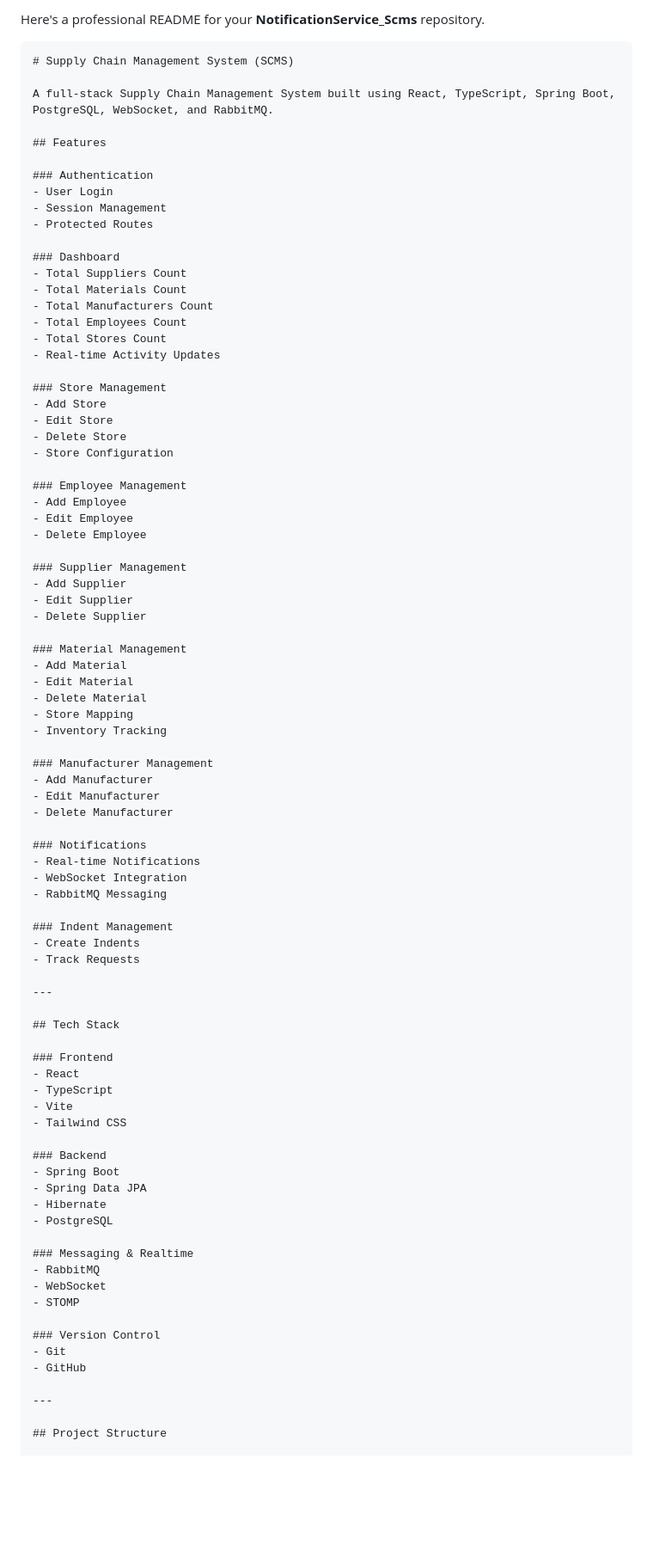
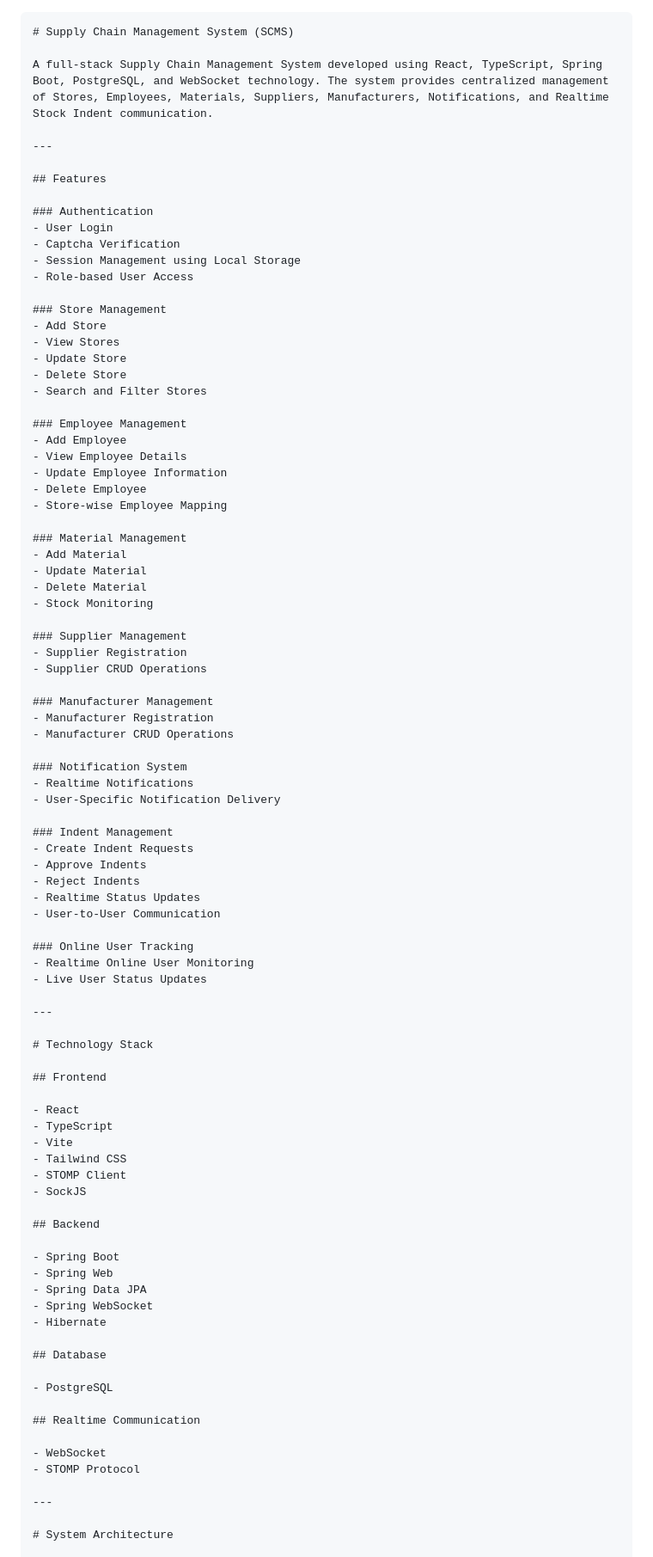
Before and after one commit to riteshkumar800/NotificationService_Scms, a Markdown page: README.md, the part around one of its changes. Shown at 86% size. Rendered like a GitHub page; blank space fills up the shorter version.

`````diff
--- a/README.md
+++ b/README.md
@@ -1,89 +1,93 @@
-Here's a professional README for your **NotificationService_Scms** repository.
-
-````md
+````markdown
 # Supply Chain Management System (SCMS)
 
-A full-stack Supply Chain Management System built using React, TypeScript, Spring Boot, PostgreSQL, WebSocket, and RabbitMQ.
+A full-stack Supply Chain Management System developed using React, TypeScript, Spring Boot, PostgreSQL, and WebSocket technology. The system provides centralized management of Stores, Employees, Materials, Suppliers, Manufacturers, Notifications, and Realtime Stock Indent communication.
+
+---
 
 ## Features
 
 ### Authentication
 - User Login
-- Session Management
-- Protected Routes
-
-### Dashboard
-- Total Suppliers Count
-- Total Materials Count
-- Total Manufacturers Count
-- Total Employees Count
-- Total Stores Count
-- Real-time Activity Updates
+- Captcha Verification
+- Session Management using Local Storage
+- Role-based User Access
 
 ### Store Management
 - Add Store
-- Edit Store
+- View Stores
+- Update Store
 - Delete Store
-- Store Configuration
+- Search and Filter Stores
 
 ### Employee Management
 - Add Employee
-- Edit Employee
+- View Employee Details
+- Update Employee Information
 - Delete Employee
-
-### Supplier Management
-- Add Supplier
-- Edit Supplier
-- Delete Supplier
+- Store-wise Employee Mapping
 
 ### Material Management
 - Add Material
-- Edit Material
+- Update Material
 - Delete Material
-- Store Mapping
-- Inventory Tracking
+- Stock Monitoring
+
+### Supplier Management
+- Supplier Registration
+- Supplier CRUD Operations
 
 ### Manufacturer Management
-- Add Manufacturer
-- Edit Manufacturer
-- Delete Manufacturer
+- Manufacturer Registration
+- Manufacturer CRUD Operations
 
-### Notifications
-- Real-time Notifications
-- WebSocket Integration
-- RabbitMQ Messaging
+### Notification System
+- Realtime Notifications
+- User-Specific Notification Delivery
 
 ### Indent Management
-- Create Indents
-- Track Requests
+- Create Indent Requests
+- Approve Indents
+- Reject Indents
+- Realtime Status Updates
+- User-to-User Communication
+
+### Online User Tracking
+- Realtime Online User Monitoring
+- Live User Status Updates
 
 ---
 
-## Tech Stack
+# Technology Stack
 
-### Frontend
+## Frontend
+
 - React
 - TypeScript
 - Vite
 - Tailwind CSS
+- STOMP Client
+- SockJS
 
-### Backend
+## Backend
+
 - Spring Boot
+- Spring Web
 - Spring Data JPA
+- Spring WebSocket
 - Hibernate
+
+## Database
+
 - PostgreSQL
 
-### Messaging & Realtime
-- RabbitMQ
+## Realtime Communication
+
 - WebSocket
-- STOMP
-
-### Version Control
-- Git
-- GitHub
+- STOMP Protocol
 
 ---
 
-## Project Structure
+# System Architecture
 
 ```text
`````
Also changed, not shown: other parts of README.md (+360 -98 lines).
